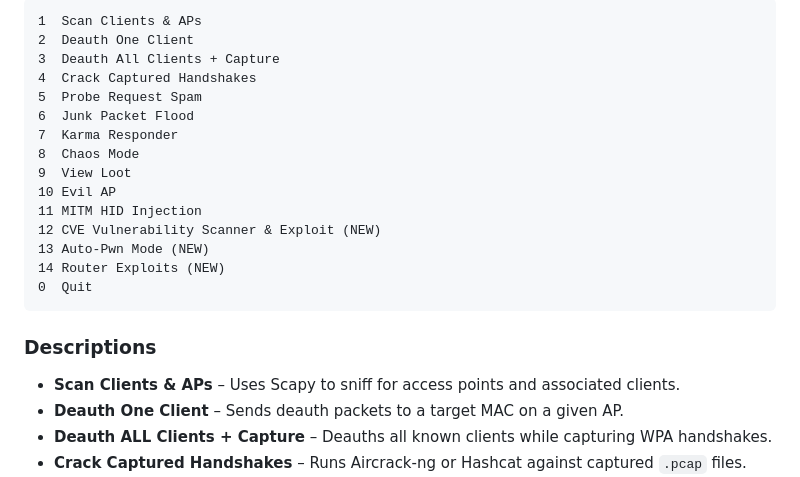
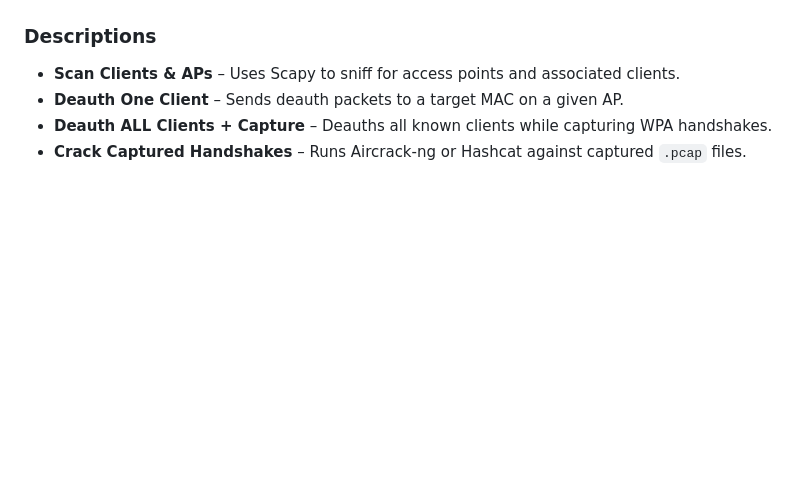
Before and after one commit to ekomsSavior/Jam_fi, a Markdown page: README.md, the part around one of its changes. GitHub-like rendering; blank space fills up the shorter version.

Commit message:
Remove module list from Jam_Fi overview
Removed module list from README.md for brevity.

````diff
--- a/README.md
+++ b/README.md
@@ -133,21 +133,4 @@ Each module appears in the menu
 
-```
-1  Scan Clients & APs
-2  Deauth One Client
-3  Deauth All Clients + Capture
-4  Crack Captured Handshakes
-5  Probe Request Spam
-6  Junk Packet Flood
-7  Karma Responder
-8  Chaos Mode
-9  View Loot
-10 Evil AP
-11 MITM HID Injection
-12 CVE Vulnerability Scanner & Exploit (NEW)
-13 Auto-Pwn Mode (NEW)
-14 Router Exploits (NEW)
-0  Quit
-```
 
 ### Descriptions
 
````
Also changed, not shown: other parts of README.md (+1 -1 lines).
